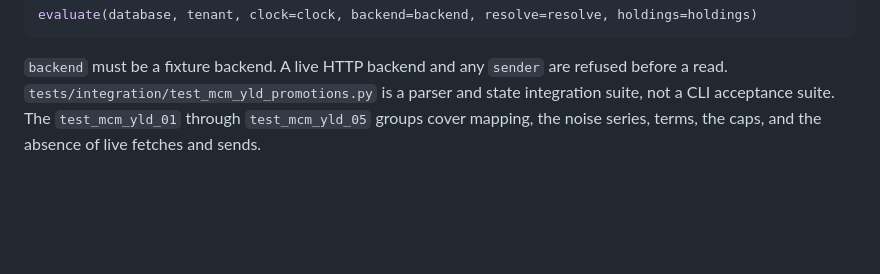
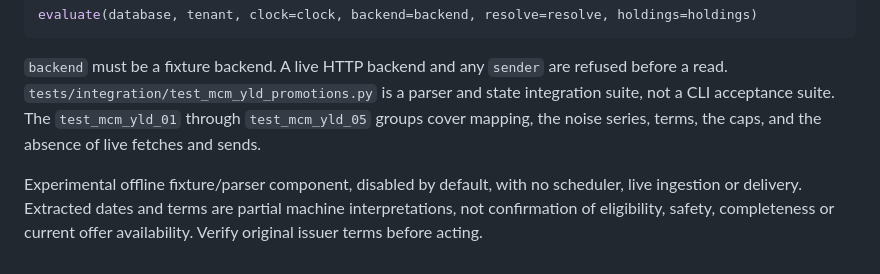
Before and after one commit to akari-sora/wallet-guardian, a Markdown page: wallet-guardian/docs/yield-promotions.md, the part around the change. Rendered like a GitHub page; blank space fills up the shorter version.

Commit message:
docs: state the experimental fixture-only scope of the yield package

````diff
--- a/wallet-guardian/docs/yield-promotions.md
+++ b/wallet-guardian/docs/yield-promotions.md
@@ -47,3 +47,5 @@ evaluate(database, tenant, clock=clock, backend=backend, resolve=resolve, holdin
 ```
 
 `backend` must be a fixture backend. A live HTTP backend and any `sender` are refused before a read. `tests/integration/test_mcm_yld_promotions.py` is a parser and state integration suite, not a CLI acceptance suite. The `test_mcm_yld_01` through `test_mcm_yld_05` groups cover mapping, the noise series, terms, the caps, and the absence of live fetches and sends.
+
+Experimental offline fixture/parser component, disabled by default, with no scheduler, live ingestion or delivery. Extracted dates and terms are partial machine interpretations, not confirmation of eligibility, safety, completeness or current offer availability. Verify original issuer terms before acting.
````
